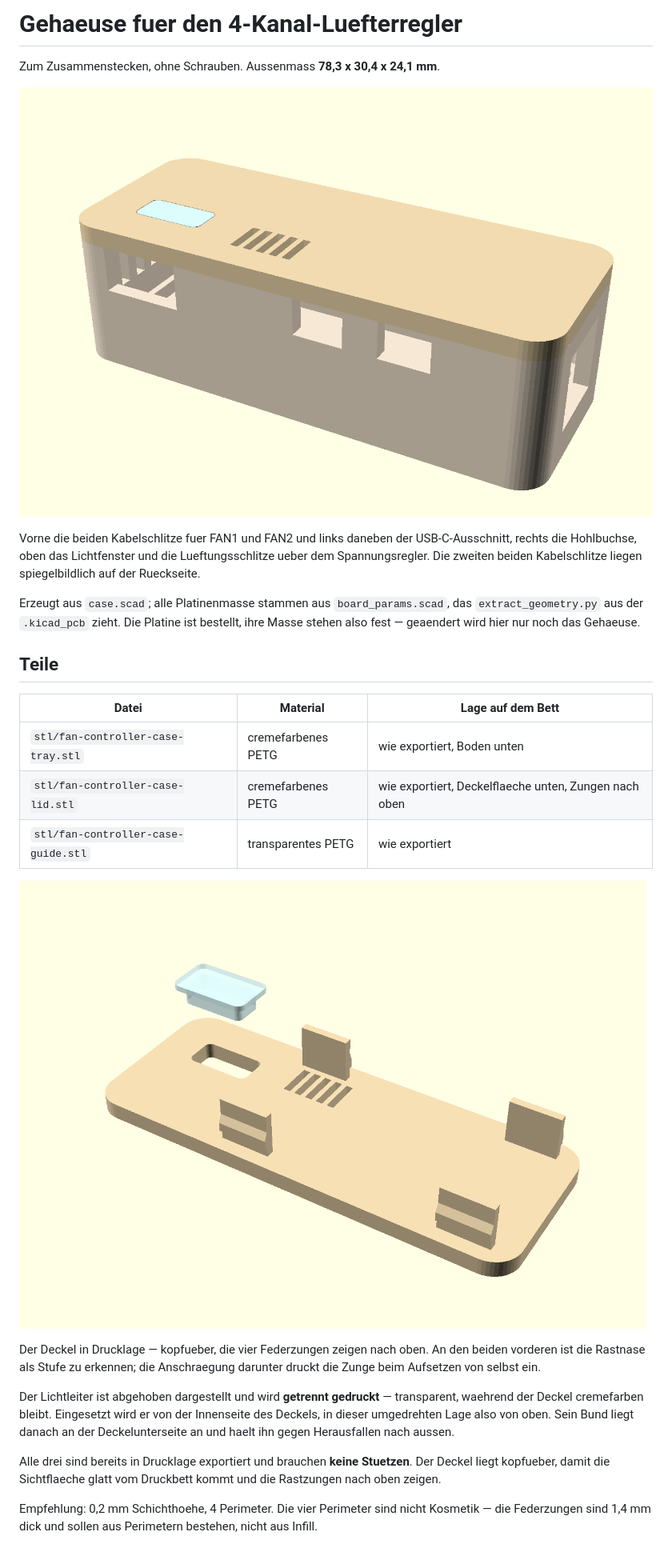
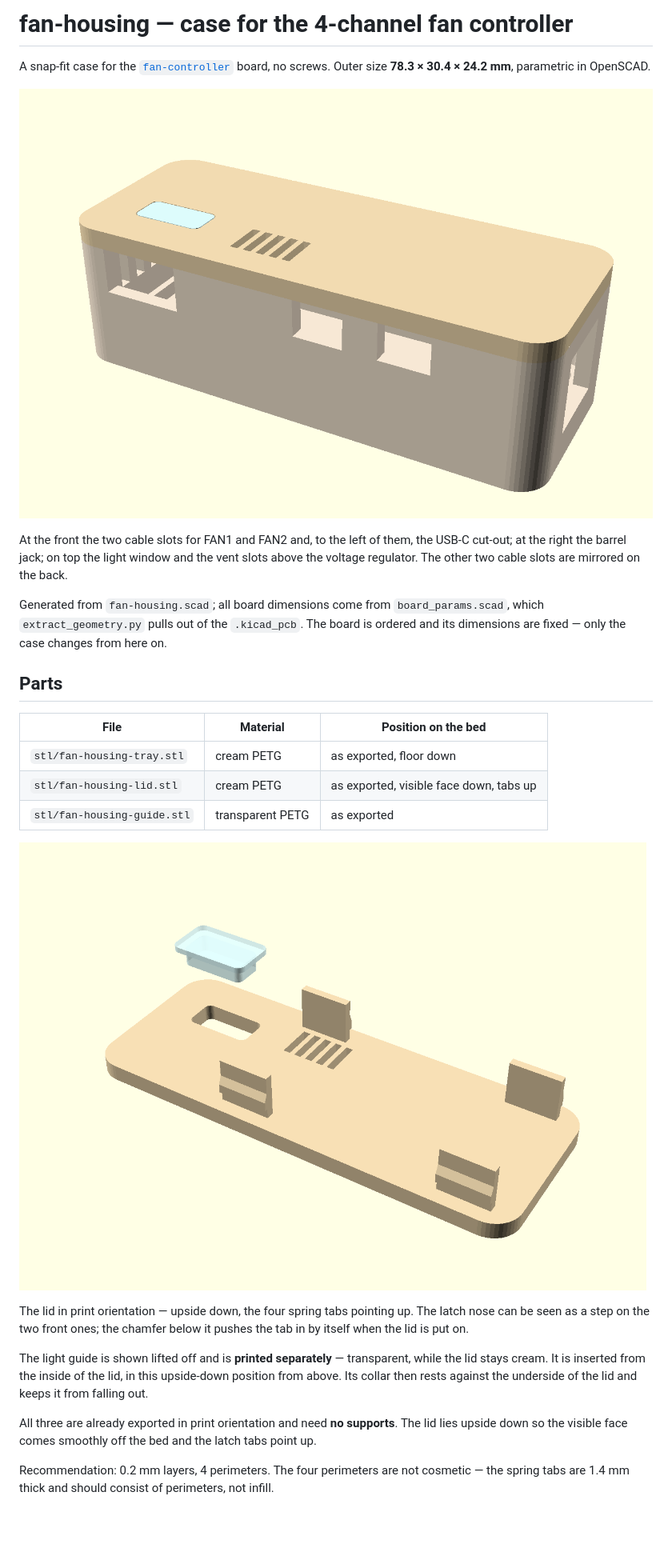
Before and after one commit to joba-1/joba-fans, a Markdown page: fan-housing/README.md, the part around one of its changes. Shown at 80% size. Rendered like a GitHub page; blank space fills up the shorter version.

```diff
--- a/fan-housing/README.md
+++ b/fan-housing/README.md
@@ -1,44 +1,38 @@
-# Gehaeuse fuer den 4-Kanal-Luefterregler
+# fan-housing — case for the 4-channel fan controller
 
-Zum Zusammenstecken, ohne Schrauben. Aussenmass **78,3 x 30,4 x 24,1 mm**.
+A snap-fit case for the [`fan-controller`](../fan-controller/) board, no screws. Outer size
+**78.3 × 30.4 × 24.2 mm**, parametric in OpenSCAD.
 
-![Geschlossenes Gehaeuse](img/case-assembled.png)
+![Closed case](img/fan-housing-assembled.png)
 
-Vorne die beiden Kabelschlitze fuer FAN1 und FAN2 und links daneben der
-USB-C-Ausschnitt, rechts die Hohlbuchse, oben das Lichtfenster und die
-Lueftungsschlitze ueber dem Spannungsregler. Die zweiten beiden
-Kabelschlitze liegen spiegelbildlich auf der Rueckseite.
+At the front the two cable slots for FAN1 and FAN2 and, to the left of them, the USB-C cut-out; at the
+right the barrel jack; on top the light window and the vent slots above the voltage regulator. The other
+two cable slots are mirrored on the back.
 
-Erzeugt aus `case.scad`; alle Platinenmasse stammen aus
-`board_params.scad`, das `extract_geometry.py` aus der `.kicad_pcb` zieht.
-Die Platine ist bestellt, ihre Masse stehen also fest — geaendert wird hier
-nur noch das Gehaeuse.
+Generated from `fan-housing.scad`; all board dimensions come from `board_params.scad`, which
+`extract_geometry.py` pulls out of the `.kicad_pcb`. The board is ordered and its dimensions are fixed —
+only the case changes from here on.
 
-## Teile
+## Parts
 
-| Datei | Material | Lage auf dem Bett |
+| File | Material | Position on the bed |
 |---|---|---|
-| `stl/fan-controller-case-tray.stl` | cremefarbenes PETG | wie exportiert, Boden unten |
-| `stl/fan-controller-case-lid.stl` | cremefarbenes PETG | wie exportiert, Deckelflaeche unten, Zungen nach oben |
-| `stl/fan-controller-case-guide.stl` | transparentes PETG | wie exportiert |
+| `stl/fan-housing-tray.stl` | cream PETG | as exported, floor down |
+| `stl/fan-housing-lid.stl` | cream PETG | as exported, visible face down, tabs up |
+| `stl/fan-housing-guide.stl` | transparent PETG | as exported |
 
-![Deckel in Drucklage mit Lichtleiter](img/case-lid.png)
+![Lid in print orientation with light guide](img/fan-housing-lid.png)
 
-Der Deckel in Drucklage — kopfueber, die vier Federzungen zeigen nach oben.
-An den beiden vorderen ist die Rastnase als Stufe zu erkennen; die
-Anschraegung darunter druckt die Zunge beim Aufsetzen von selbst ein.
+The lid in print orientation — upside down, the four spring tabs pointing up. The latch nose can be seen
+as a step on the two front ones; the chamfer below it pushes the tab in by itself when the lid is put on.
 
-Der Lichtleiter ist abgehoben dargestellt und wird **getrennt gedruckt** —
-transparent, waehrend der Deckel cremefarben bleibt. Eingesetzt wird er von
-der Innenseite des Deckels, in dieser umgedrehten Lage also von oben. Sein
-Bund liegt danach an der Deckelunterseite an und haelt ihn gegen
-Herausfallen nach aussen.
+The light guide is shown lifted off and is **printed separately** — transparent, while the lid stays
+cream. It is inserted from the inside of the lid, in this upside-down position from above. Its collar then
+rests against the underside of the lid and keeps it from falling out.
 
-Alle drei sind bereits in Drucklage exportiert und brauchen **keine
-Stuetzen**. Der Deckel liegt kopfueber, damit die Sichtflaeche glatt vom
-Druckbett kommt und die Rastzungen nach oben zeigen.
+All three are already exported in print orientation and need **no supports**. The lid lies upside down so
+the visible face comes smoothly off the bed and the latch tabs point up.
 
-Empfehlung: 0,2 mm Schichthoehe, 4 Perimeter. Die vier Perimeter sind
-nicht Kosmetik — die Federzungen sind 1,4 mm dick und sollen aus
-Perimetern bestehen, nicht aus Infill.
+Recommendation: 0.2 mm layers, 4 perimeters. The four perimeters are not cosmetic — the spring tabs are
+1.4 mm thick and should consist of perimeters, not infill.
 
```
Also changed, not shown: other parts of fan-housing/README.md (+83 -106 lines), fan-housing/img/fan-housing-assembled.png (renamed from fan-housing/img/case-assembled.png), fan-housing/img/fan-housing-exploded.png (renamed from fan-housing/img/case-exploded.png), fan-housing/img/fan-housing-lid.png (renamed from fan-housing/img/case-lid.png), fan-housing/img/fan-housing-tray.png (renamed from fan-housing/img/case-tray.png), 12 other files.
